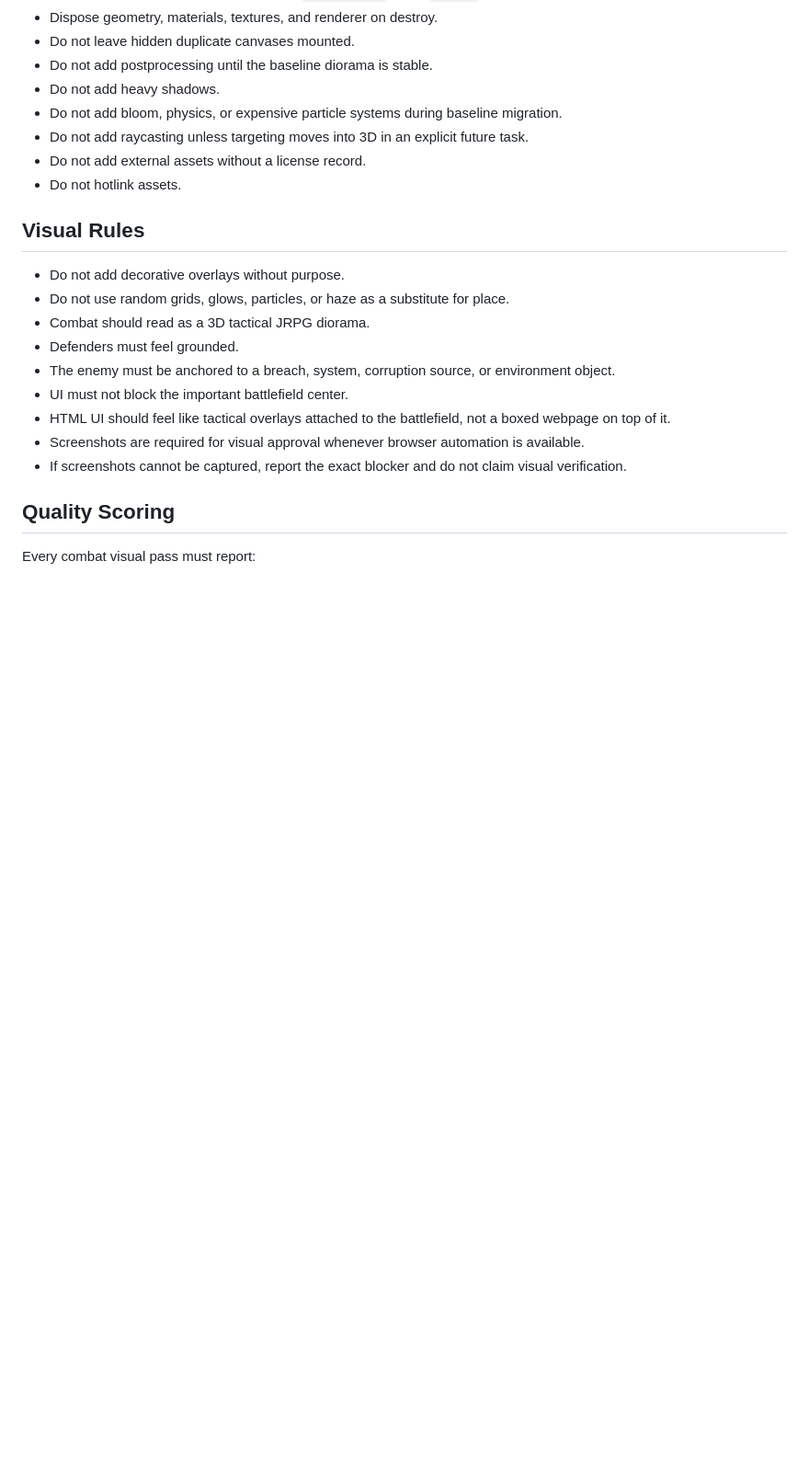
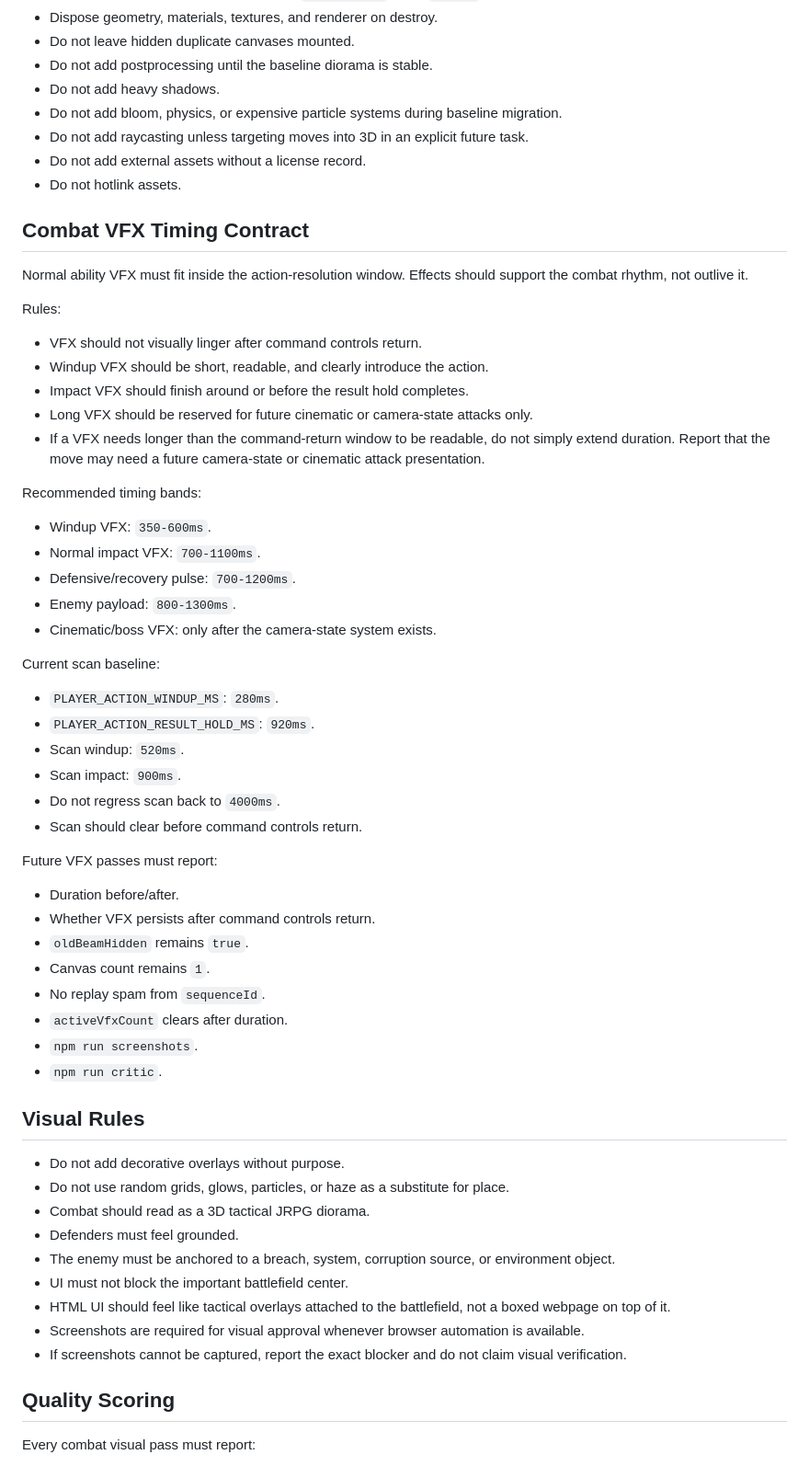
Before and after one commit to Spook65/Spook65.github.io, a Markdown page: docs/COMBAT_PRESENTATION_SPEC.md, the part around the change. Shown at 92% size. Rendered like a GitHub page; blank space fills up the shorter version.

Commit message:
docs: add combat VFX timing contract

```diff
--- a/docs/COMBAT_PRESENTATION_SPEC.md
+++ b/docs/COMBAT_PRESENTATION_SPEC.md
@@ -68,6 +68,42 @@ Stage F:
 - Do not add raycasting unless targeting moves into 3D in an explicit future task.
 - Do not add external assets without a license record.
 - Do not hotlink assets.
+
+## Combat VFX Timing Contract
+
+Normal ability VFX must fit inside the action-resolution window. Effects should support the combat rhythm, not outlive it.
+
+Rules:
+- VFX should not visually linger after command controls return.
+- Windup VFX should be short, readable, and clearly introduce the action.
+- Impact VFX should finish around or before the result hold completes.
+- Long VFX should be reserved for future cinematic or camera-state attacks only.
+- If a VFX needs longer than the command-return window to be readable, do not simply extend duration. Report that the move may need a future camera-state or cinematic attack presentation.
+
+Recommended timing bands:
+- Windup VFX: `350-600ms`.
+- Normal impact VFX: `700-1100ms`.
+- Defensive/recovery pulse: `700-1200ms`.
+- Enemy payload: `800-1300ms`.
+- Cinematic/boss VFX: only after the camera-state system exists.
+
+Current scan baseline:
+- `PLAYER_ACTION_WINDUP_MS`: `280ms`.
+- `PLAYER_ACTION_RESULT_HOLD_MS`: `920ms`.
+- Scan windup: `520ms`.
+- Scan impact: `900ms`.
+- Do not regress scan back to `4000ms`.
+- Scan should clear before command controls return.
+
+Future VFX passes must report:
+- Duration before/after.
+- Whether VFX persists after command controls return.
+- `oldBeamHidden` remains `true`.
+- Canvas count remains `1`.
+- No replay spam from `sequenceId`.
+- `activeVfxCount` clears after duration.
+- `npm run screenshots`.
+- `npm run critic`.
 
 ## Visual Rules
 
```
